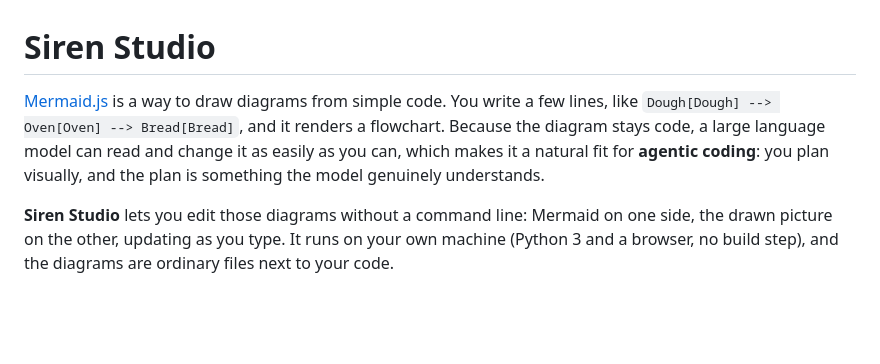
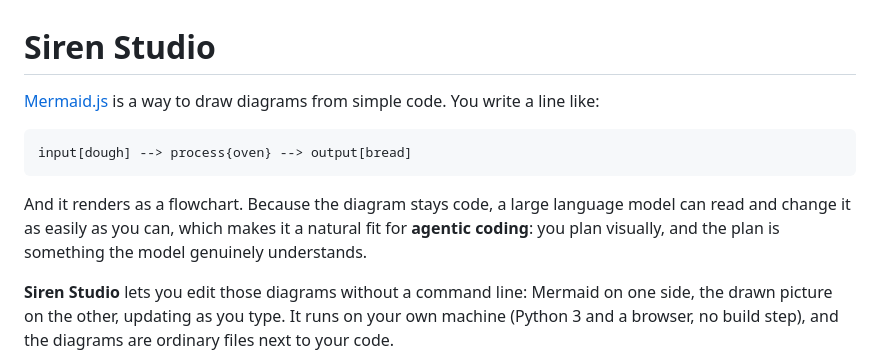
Before and after one commit to kaerberus/siren-studio, a Markdown page: README.md, the part around the change. Rendered like a GitHub page; blank space fills up the shorter version.

Commit message:
README: put the Mermaid example on its own line

````diff
--- a/README.md
+++ b/README.md
@@ -1,10 +1,15 @@
 # Siren Studio
 
 [Mermaid.js](https://mermaid.js.org) is a way to draw diagrams from simple code.
-You write a few lines, like `Dough[Dough] --> Oven[Oven] --> Bread[Bread]`, and
-it renders a flowchart. Because the diagram stays code, a large language model
-can read and change it as easily as you can, which makes it a natural fit for
-**agentic coding**: you plan visually, and the plan is something the model
+You write a line like:
+
+```text
+input[dough] --> process{oven} --> output[bread]
+```
+
+And it renders as a flowchart. Because the diagram stays code, a large language
+model can read and change it as easily as you can, which makes it a natural fit
+for **agentic coding**: you plan visually, and the plan is something the model
 genuinely understands.
 
 **Siren Studio** lets you edit those diagrams without a command line: Mermaid on
````
